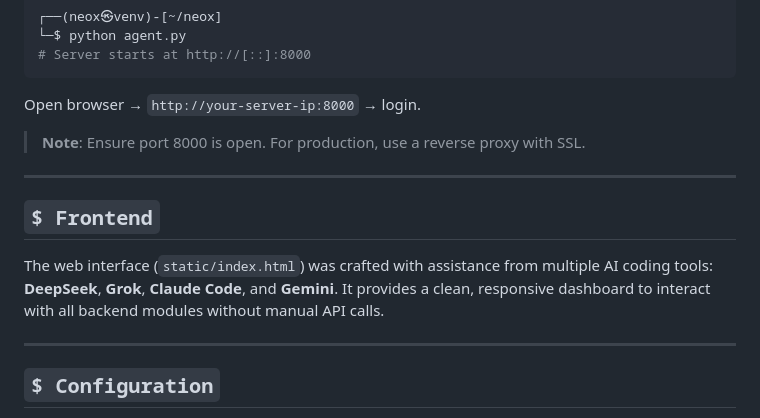
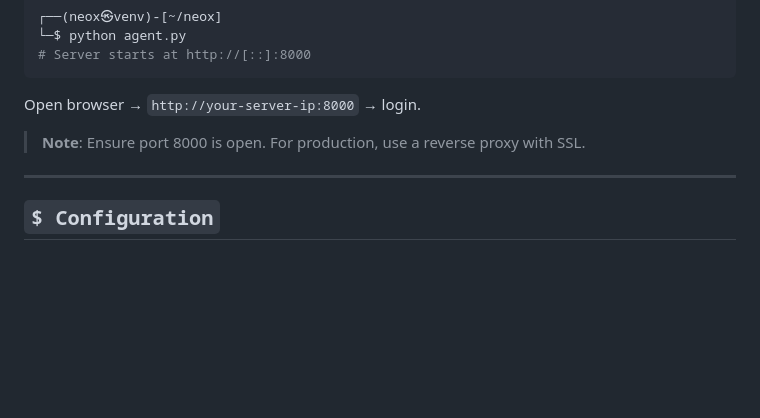
Before and after one commit to iNarrow12/NEOX, a Markdown page: README.md, the part around the change. Rendered like a GitHub page; blank space fills up the shorter version.

```diff
--- a/README.md
+++ b/README.md
@@ -111,12 +111,6 @@ Open browser → `http://your-server-ip:8000` → login.
 
 ---
 
-## `$ Frontend`
-
-The web interface (`static/index.html`) was crafted with assistance from multiple AI coding tools: **DeepSeek**, **Grok**, **Claude Code**, and **Gemini**. It provides a clean, responsive dashboard to interact with all backend modules without manual API calls.
-
----
-
 ## `$ Configuration`
 
 Variables editable via **Settings** UI (changes take effect immediately except `API_KEY`/`ADMIN_USER`/`ADMIN_PASS` – restart required).
```
